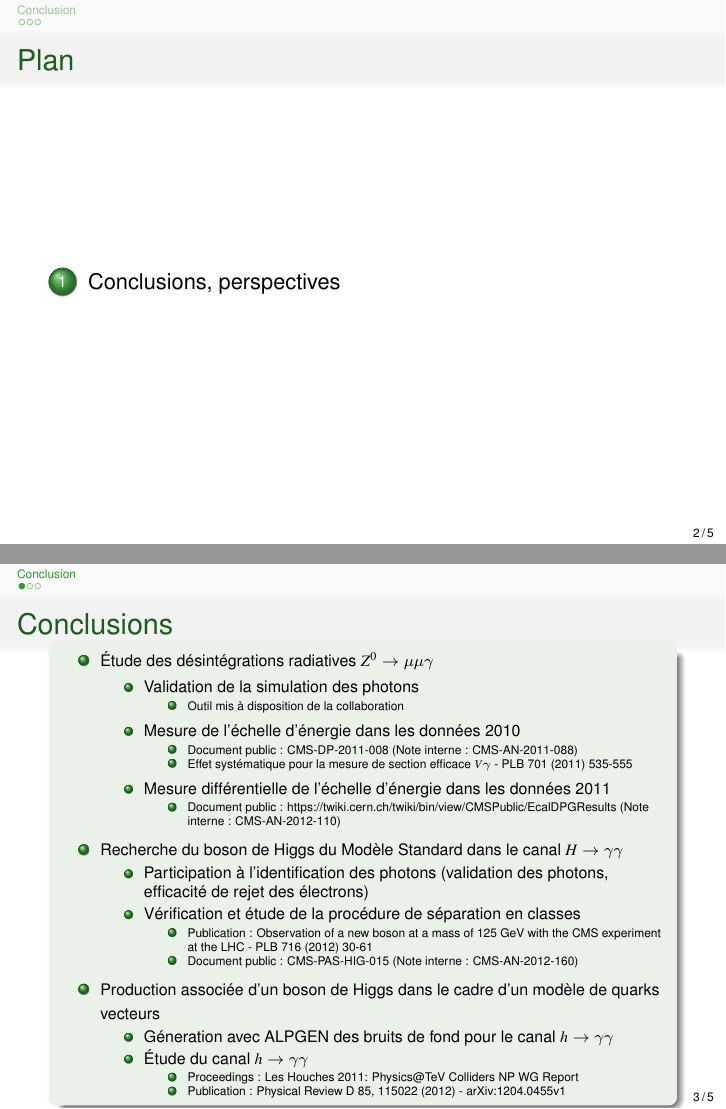
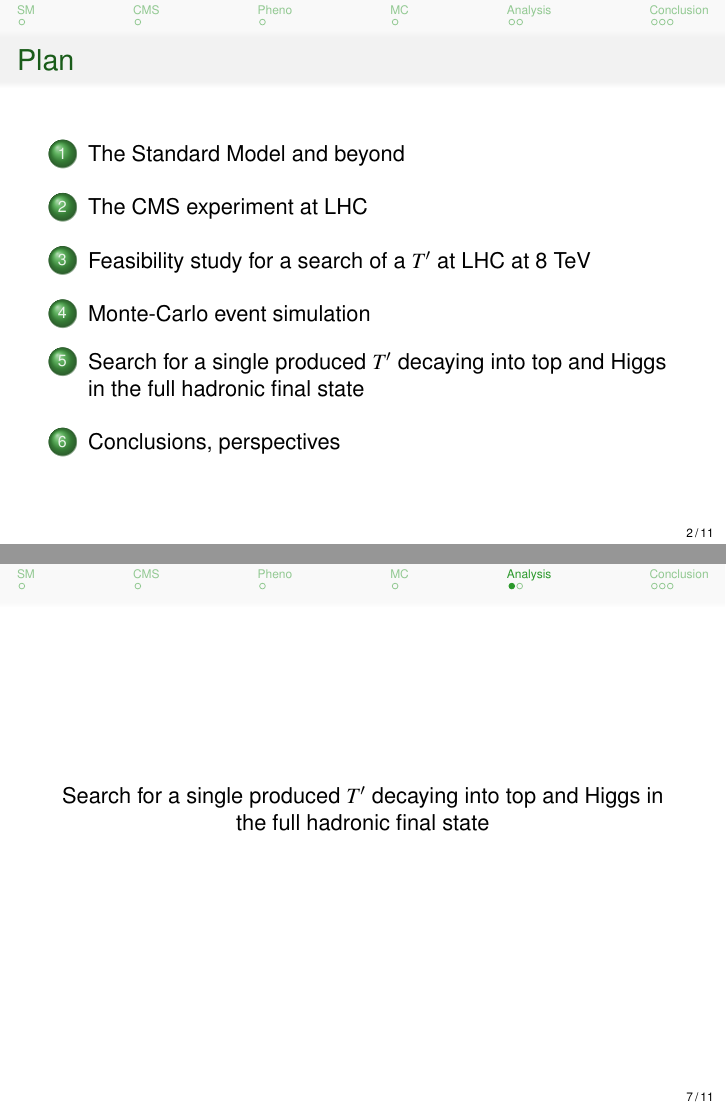
Before and after one commit to jotadram6/Thesis, LaTeX slides (Soutenance/main_slides.tex, which reads Soutenance/Ana.tex, Soutenance/CMS.tex, Soutenance/Pheno.tex): pages 2 and 3 of 7 before the commit and pages 2 and 7 of 13 after it, joined at a grey line. Compiled offline with pdfLaTeX; a LaTeX package or settings file that is missing is left out.

Commit message:
General structure of presentation and start of analysis part

```diff
--- /dev/null
+++ b/Soutenance/Ana.tex
@@ -0,0 +1,46 @@
+%%%%%%%%%%%%%%%%%%%%%%%%%%%%%%%%%%%%%%%%%%%%%%%%%%%%%%%%
+%%%%%%%%%%%%%%%%%%%%%%%%%%%%%%%%%%%%%%%%%%%%%%%%%%%%%%%%
+\section[Analysis]{Search for a single produced \Tp~decaying into top and Higgs in the full hadronic final state}
+\setcounter{tocdepth}{2}
+
+\begin{frame}
+\begin{center}
+Search for a single produced \Tp~decaying into top and Higgs in the full hadronic final state
+\end{center}
+\end{frame}
+
+
+\subsection{Introduction - Analysis Strategy}
+\begin{frame}{Introduction - Analysis Strategy}
+\vspace{-.2cm}
+\begin{columns}
+
+\begin{column}{.50\textwidth}
+\begin{block}{}
+\begin{itemize}\scriptsize
+\item Single produced \Tp~with an associated jet
+\item Full hadronic final state: \\ $T'\to t H \to b W^{+} \bar{b} b \to b \bar{b} j j b$
+\item Reconstruction of \Tp~mass: $M(5j)$
+\item Main challenges:
+  \begin{itemize}\scriptsize
+  \item Huge backgrounds $\rightarrow$ Mainly QCD and \ttbar
+  \item \Tp~reconstruction with high jet multiplicity
+  \end{itemize}
+\item Fundamental tools for background discrimination:
+  \begin{itemize}\scriptsize
+  \item B-tagged jets multiplicity
+  \item \Tp~reconstruction procedure
+  \end{itemize}
+\end{itemize}
+\end{block}
+\end{column}
+
+\begin{column}{.50\textwidth}
+\begin{center}
+\includegraphics[width=0.9\textwidth]{../figs/Tchannel_T_single.jpg}\\
+\includegraphics[width=1.05\textwidth]{../figs/pheno_prod_single_tp.png}
+\end{center}
+\end{column}
+\end{columns}
+
+\end{frame}
--- /dev/null
+++ b/Soutenance/CMS.tex
@@ -0,0 +1,3 @@
+%%%%%%%%%%%%%%%%%%%%%%%%%%%%%%%%%%%%%%%%%%%%%%%%%%%%%%%%
+%%%%%%%%%%%%%%%%%%%%%%%%%%%%%%%%%%%%%%%%%%%%%%%%%%%%%%%%
+\section[CMS]{The CMS experiment at LHC}
--- /dev/null
+++ b/Soutenance/Pheno.tex
@@ -0,0 +1,3 @@
+%%%%%%%%%%%%%%%%%%%%%%%%%%%%%%%%%%%%%%%%%%%%%%%%%%%%%%%%
+%%%%%%%%%%%%%%%%%%%%%%%%%%%%%%%%%%%%%%%%%%%%%%%%%%%%%%%%
+\section[Pheno]{Feasibility study for a search of a \Tp~at LHC at 8 TeV}
--- /dev/null
+++ b/Soutenance/SM.tex
@@ -0,0 +1,3 @@
+%%%%%%%%%%%%%%%%%%%%%%%%%%%%%%%%%%%%%%%%%%%%%%%%%%%%%%%%
+%%%%%%%%%%%%%%%%%%%%%%%%%%%%%%%%%%%%%%%%%%%%%%%%%%%%%%%%
+\section[SM]{The Standard Model and beyond}
--- a/Soutenance/main_slides.tex
+++ b/Soutenance/main_slides.tex
@@ -26,6 +26,9 @@
 % My green
 \definecolor{MyColor}{RGB}{43,153,43}
 \setbeamercolor{structure}{fg=MyColor}
+\setbeamertemplate{title page}[default]
+\setbeamercolor{title}{bg=}
+
 % \setbeamercolor{titlelike}{fg=MyColor}
 % \setbeamercolor{palette primary}{fg=MyColor}
 % \setbeamercolor{palette secondary}{fg=MyColor}
@@ -184,13 +188,10 @@
 \vspace{-.5cm}
 \begin{block}{}
 \begin{itemize}\scriptsize
-  \item Étude des désintégrations radiatives $Z^0\to\mu\mu\gamma$
-  \begin{itemize}\scriptsize
-    \item Validation de la simulation des photons
+  \item Feasibility study for a search of a \Tp~at LHC at 8 TeV
+  %\begin{itemize}\scriptsize
+  %  \item Design of an strategy for a search of a \Tp~in the single production mode in the full hadronic final state at 8 TeV LHC run.
     \begin{itemize}\tiny
-      \item Outil mis à disposition de la collaboration
+      \item Les Houches 2013: Physics at TeV Colliders: New Physics Working Group Report \\arXiv:1405.1617
+      \item Fully hadronic decays of a singly produced vectorlike top partner at the LHC \\Phys.Rev. D90 (2014) 11, 115008
     \end{itemize}
-    \item Mesure de l'échelle d'énergie dans les données 2010
-    \begin{itemize}\tiny
-      \item Document public : CMS-DP-2011-008 (Note interne : CMS-AN-2011-088)
-      \item Effet systématique pour la mesure de section efficace $V\gamma$ - PLB 701 (2011) 535-555
@@ -197,27 +215,5 @@
     \end{itemize}
-    \item Mesure différentielle de l'échelle d'énergie dans les données 2011
-    \begin{itemize}\tiny
-      \item Document public : https://twiki.cern.ch/twiki/bin/view/CMSPublic/EcalDPGResults (Note interne : CMS-AN-2012-110)
-    \end{itemize}
-  \end{itemize}
-  \item Recherche du boson de Higgs du Modèle Standard dans le canal $H\to\gamma\gamma$
-  \begin{itemize}\scriptsize
-    \item Participation à l'identification des photons (validation des photons, efficacité de rejet des électrons)
-    \item Vérification et étude de la procédure de séparation en classes
-    \begin{itemize}\tiny
-      \item Publication : Observation of a new boson at a mass of 125 GeV with the CMS experiment at the LHC - PLB 716 (2012) 30-61
-      \item Document public : CMS-PAS-HIG-015 (Note interne : CMS-AN-2012-160)
-    \end{itemize}
-  \end{itemize}
-  \item Production associée d'un boson de Higgs dans le cadre d'un modèle de quarks vecteurs
-  \begin{itemize}\scriptsize
-    \item Géneration avec ALPGEN des bruits de fond pour le canal $h\to\gamma\gamma$
-    \item Étude du canal $h\to\gamma\gamma$
-    \begin{itemize}\tiny
-      \item Proceedings : Les Houches 2011: Physics@TeV Colliders NP WG Report% - arXiv:1203.1488v2
-      \item Publication : Physical Review D 85, 115022 (2012) - arXiv:1204.0455v1
-    \end{itemize}
-  \end{itemize}
+  \item Search for a single produced \Tp~decaying into top and Higgs in the full hadronic final state
 \end{itemize}
 \end{block}
 \end{frame}
```
Also changed, not shown: Soutenance/MC.tex (added, +8 -0 lines), Soutenance/CMS.tex (5 more changed lines), Soutenance/Pheno.tex (5 more changed lines), Soutenance/SM.tex (5 more changed lines), Soutenance/main_slides.tex (28 more changed lines).
